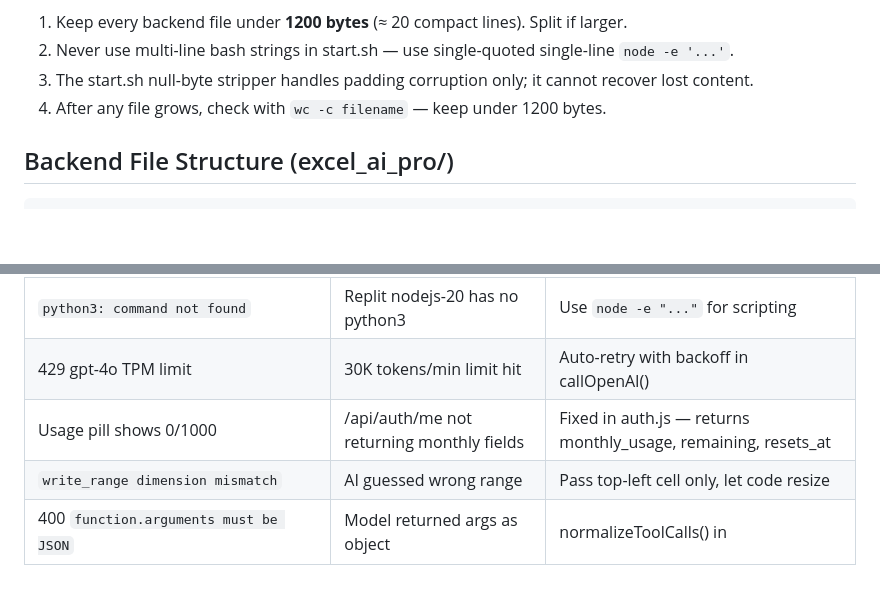
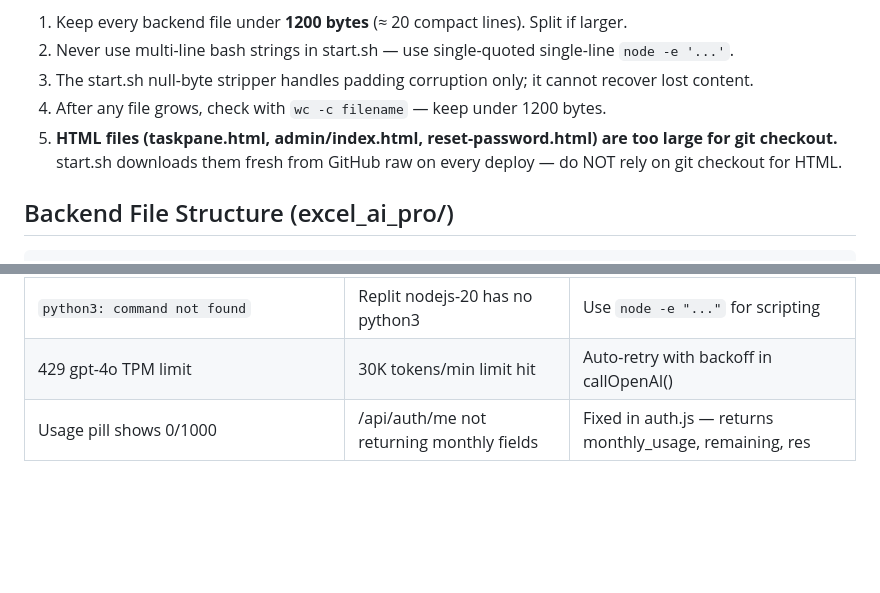
Before and after one commit to zarrarerror/excel_ai, a Markdown page: CLAUDE.md, 2 parts joined by grey strips. GitHub-like rendering; blank space fills up the shorter version.

Commit message:
Update CLAUDE.md: HTML files downloaded from GitHub raw (not git checkout)

````diff
--- a/CLAUDE.md
+++ b/CLAUDE.md
@@ -25,6 +25,8 @@ padding-type null bytes (content intact — stripping recovers them).
 2. Never use multi-line bash strings in start.sh — use single-quoted single-line `node -e '...'`.
 3. The start.sh null-byte stripper handles padding corruption only; it cannot recover lost content.
 4. After any file grows, check with `wc -c filename` — keep under 1200 bytes.
+5. **HTML files (taskpane.html, admin/index.html, reset-password.html) are too large for git checkout.**
+   start.sh downloads them fresh from GitHub raw on every deploy — do NOT rely on git checkout for HTML.
 
 ## Backend File Structure (excel_ai_pro/)
 ```
@@ -130,6 +132,4 @@ Key rules enforced:
 | `EADDRINUSE port 5000` | Old node process still running | `pkill -f "node server.js"` in start.sh |
 | `python3: command not found` | Replit nodejs-20 has no python3 | Use `node -e "..."` for scripting |
 | 429 gpt-4o TPM limit | 30K tokens/min limit hit | Auto-retry with backoff in callOpenAI() |
-| Usage pill shows 0/1000 | /api/auth/me not returning monthly fields | Fixed in auth.js — returns monthly_usage, remaining, resets_at |
-| `write_range dimension mismatch` | AI guessed wrong range | Pass top-left cell only, let code resize |
-| 400 `function.arguments must be JSON` | Model returned args as object | normalizeToolCalls() in
+| Usage pill shows 0/1000 | /api/auth/me not returning monthly fields | Fixed in auth.js — returns monthly_usage, remaining, res
````
